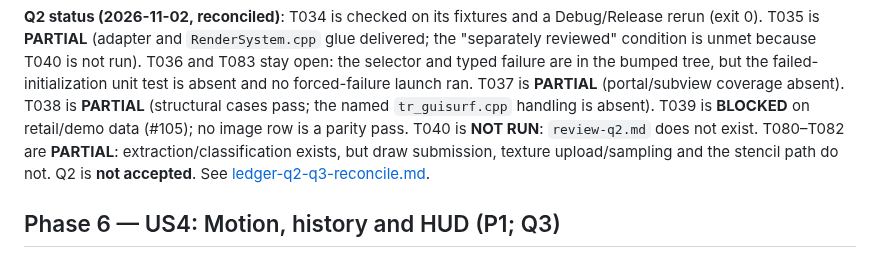
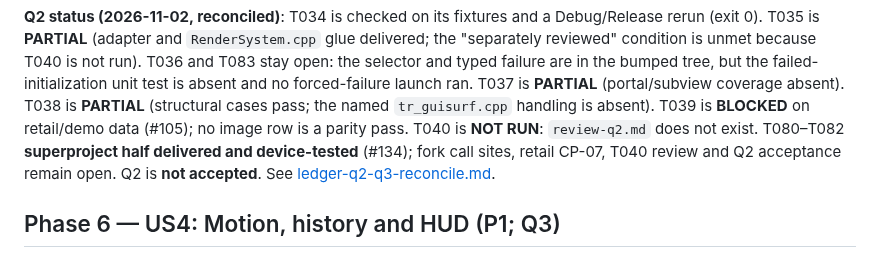
Before and after one commit to yhyu13/DOOM3_AINative, a Markdown page: specs/004-quality-renderer/tasks.md, the part around the change. Rendered like a GitHub page.

```diff
--- a/specs/004-quality-renderer/tasks.md
+++ b/specs/004-quality-renderer/tasks.md
@@ -120,8 +120,8 @@ typed failure are in the bumped tree, but the failed-initialization unit test is
 forced-failure launch ran. T037 is **PARTIAL** (portal/subview coverage absent). T038 is
 **PARTIAL** (structural cases pass; the named `tr_guisurf.cpp` handling is absent). T039 is
 **BLOCKED** on retail/demo data (#105); no image row is a parity pass. T040 is **NOT RUN**:
-`review-q2.md` does not exist. T080–T082 are **PARTIAL**: extraction/classification exists, but draw
-submission, texture upload/sampling and the stencil path do not. Q2 is **not accepted**. See
+`review-q2.md` does not exist. T080–T082 **superproject half delivered and device-tested** (#134); fork call sites, retail CP-07,
+T040 review and Q2 acceptance remain open. Q2 is **not accepted**. See
 [ledger-q2-q3-reconcile.md](./ledger-q2-q3-reconcile.md).
 
 ## Phase 6 — US4: Motion, history and HUD (P1; Q3)
```
